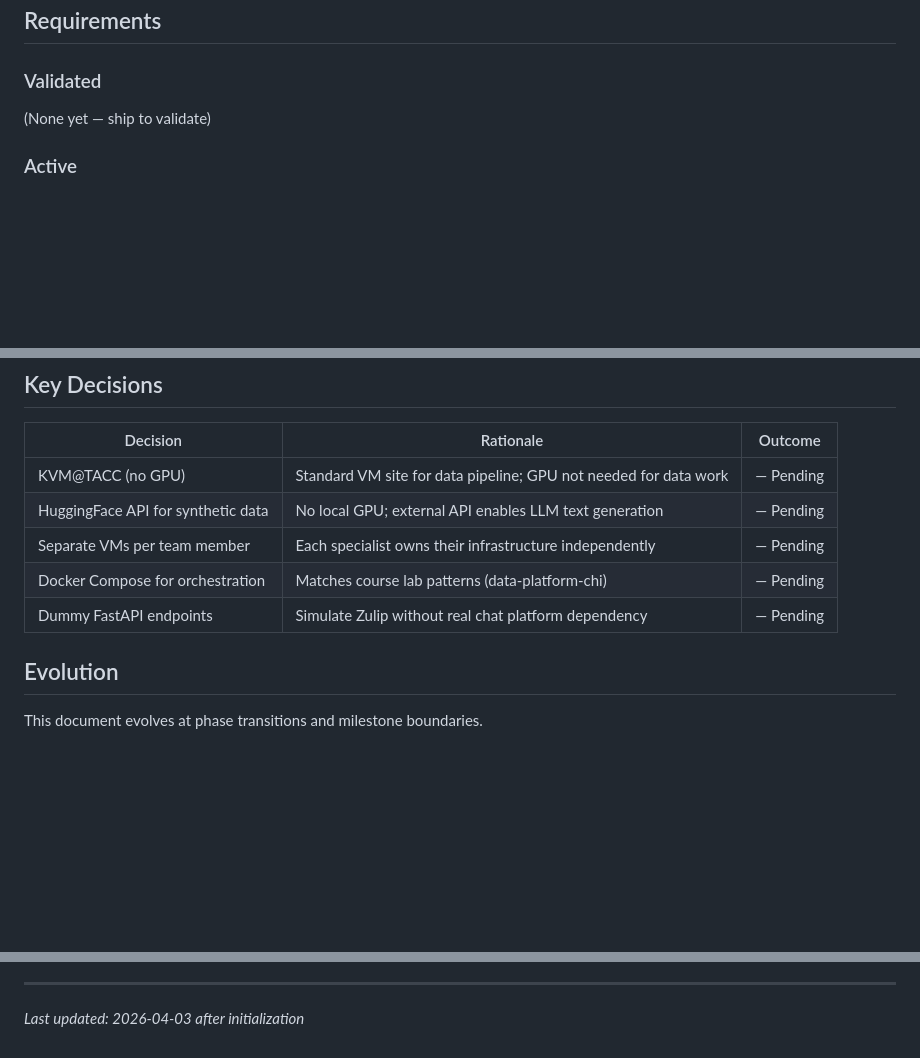
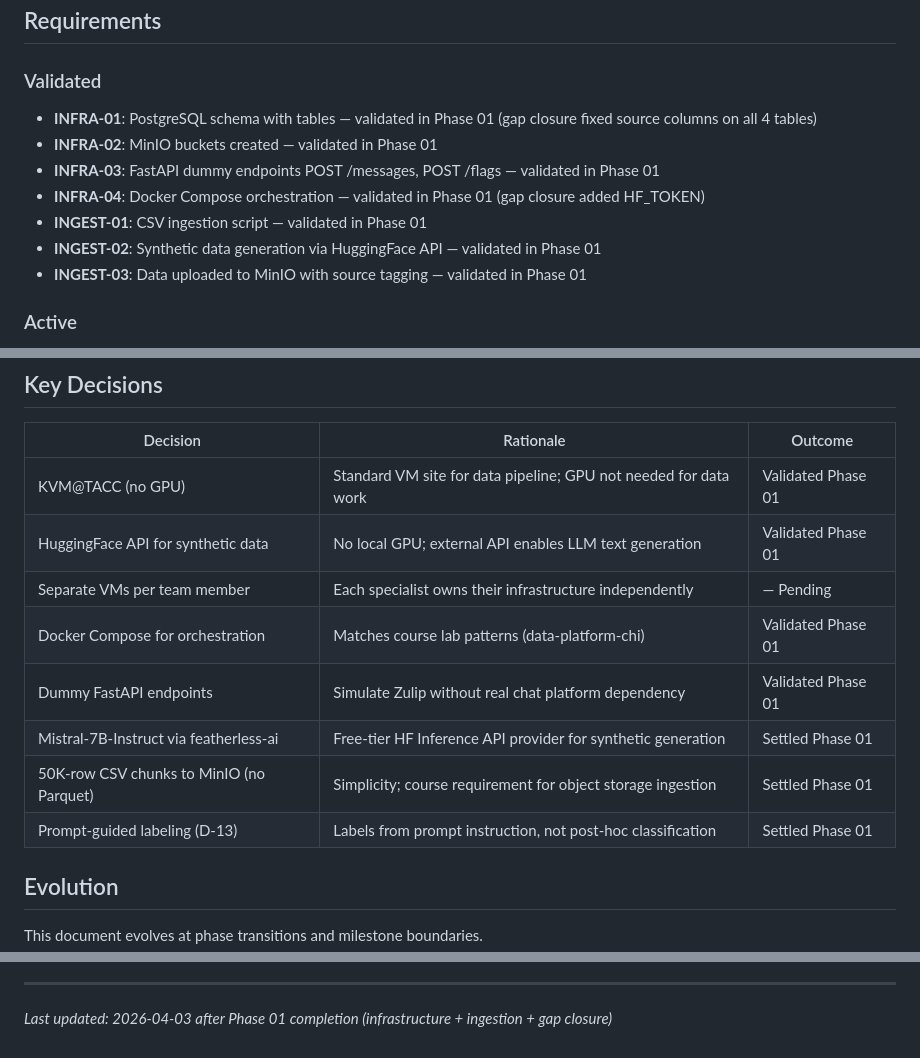
Before and after one commit to Rishabhku03/ML_project, a Markdown page: .planning/PROJECT.md, 3 parts joined by grey strips. GitHub-like rendering; blank space fills up the shorter version.

Commit message:
docs(phase-01): evolve PROJECT.md after phase completion

```diff
--- a/.planning/PROJECT.md
+++ b/.planning/PROJECT.md
@@ -12,7 +12,13 @@ Deliver a self-contained, reproducible data pipeline with versioned training dat
 
 ### Validated
 
-(None yet — ship to validate)
+- **INFRA-01**: PostgreSQL schema with tables — validated in Phase 01 (gap closure fixed source columns on all 4 tables)
+- **INFRA-02**: MinIO buckets created — validated in Phase 01
+- **INFRA-03**: FastAPI dummy endpoints POST /messages, POST /flags — validated in Phase 01
+- **INFRA-04**: Docker Compose orchestration — validated in Phase 01 (gap closure added HF_TOKEN)
+- **INGEST-01**: CSV ingestion script — validated in Phase 01
+- **INGEST-02**: Synthetic data generation via HuggingFace API — validated in Phase 01
+- **INGEST-03**: Data uploaded to MinIO with source tagging — validated in Phase 01
 
 ### Active
 
@@ -53,11 +59,14 @@ Deliver a self-contained, reproducible data pipeline with versioned training dat
 
 | Decision | Rationale | Outcome |
 |----------|-----------|---------|
-| KVM@TACC (no GPU) | Standard VM site for data pipeline; GPU not needed for data work | — Pending |
-| HuggingFace API for synthetic data | No local GPU; external API enables LLM text generation | — Pending |
+| KVM@TACC (no GPU) | Standard VM site for data pipeline; GPU not needed for data work | Validated Phase 01 |
+| HuggingFace API for synthetic data | No local GPU; external API enables LLM text generation | Validated Phase 01 |
 | Separate VMs per team member | Each specialist owns their infrastructure independently | — Pending |
-| Docker Compose for orchestration | Matches course lab patterns (data-platform-chi) | — Pending |
-| Dummy FastAPI endpoints | Simulate Zulip without real chat platform dependency | — Pending |
+| Docker Compose for orchestration | Matches course lab patterns (data-platform-chi) | Validated Phase 01 |
+| Dummy FastAPI endpoints | Simulate Zulip without real chat platform dependency | Validated Phase 01 |
+| Mistral-7B-Instruct via featherless-ai | Free-tier HF Inference API provider for synthetic generation | Settled Phase 01 |
+| 50K-row CSV chunks to MinIO (no Parquet) | Simplicity; course requirement for object storage ingestion | Settled Phase 01 |
+| Prompt-guided labeling (D-13) | Labels from prompt instruction, not post-hoc classification | Settled Phase 01 |
 
 ## Evolution
 
@@ -77,4 +86,4 @@ This document evolves at phase transitions and milestone boundaries.
 4. Update Context with current state
 
 ---
-*Last updated: 2026-04-03 after initialization*
+*Last updated: 2026-04-03 after Phase 01 completion (infrastructure + ingestion + gap closure)*
```
